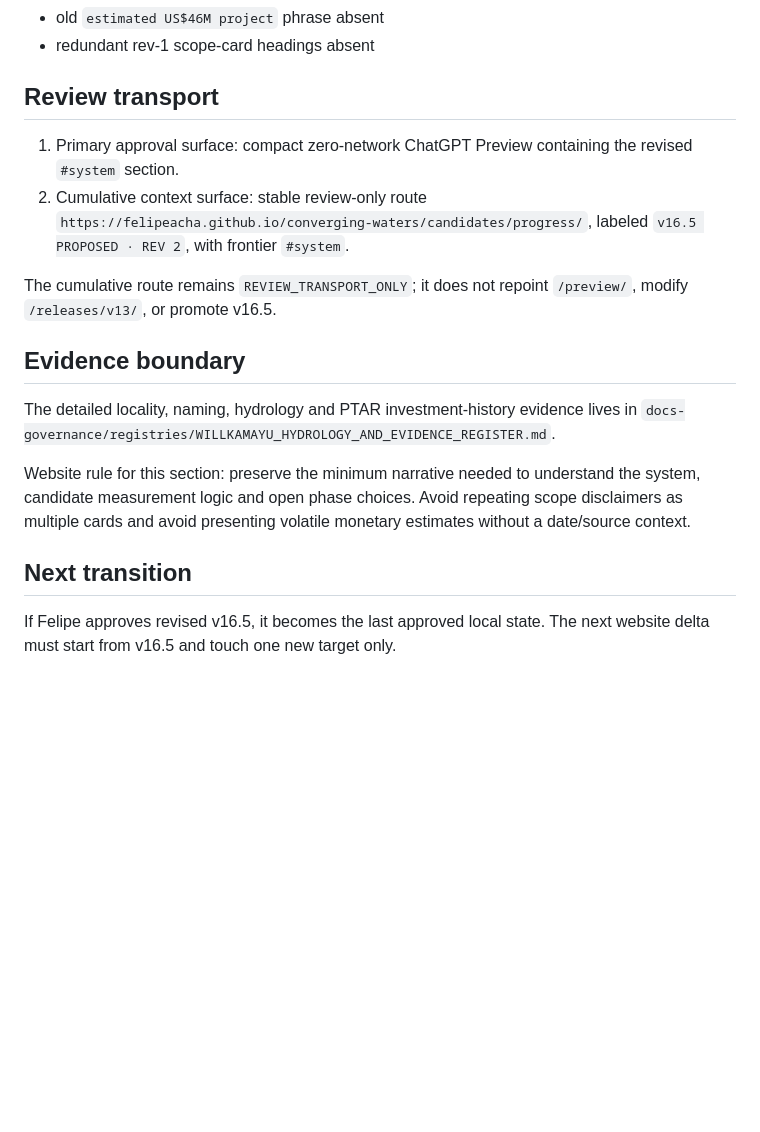
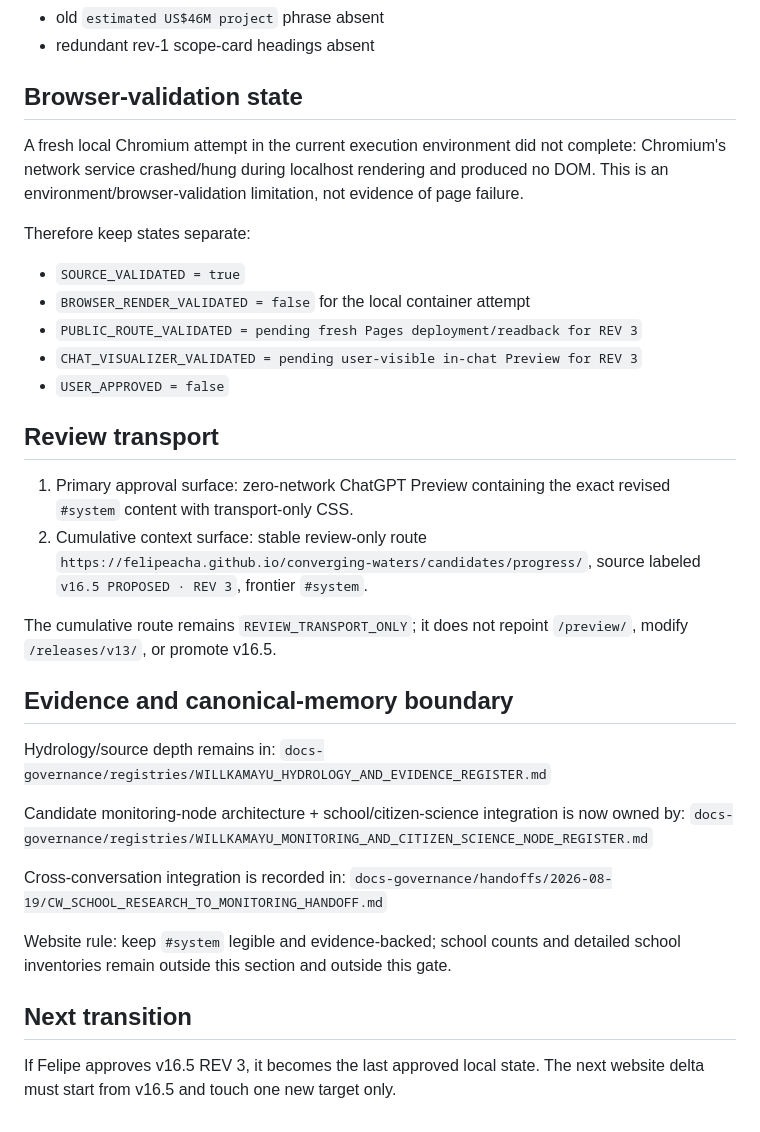
Before and after one commit to FelipeAcha/converging-waters, a Markdown page: docs-governance/validation/CW-WEB-v16.5-PREVIEW-GATE.md, the part around one of its changes. Rendered like a GitHub page; blank space fills up the shorter version.

```diff
--- a/docs-governance/validation/CW-WEB-v16.5-PREVIEW-GATE.md
+++ b/docs-governance/validation/CW-WEB-v16.5-PREVIEW-GATE.md
@@ -41,19 +47,37 @@ PASS
 - old `estimated US$46M project` phrase absent
 - redundant rev-1 scope-card headings absent
 
+## Browser-validation state
+
+A fresh local Chromium attempt in the current execution environment did not complete: Chromium's network service crashed/hung during localhost rendering and produced no DOM. This is an environment/browser-validation limitation, not evidence of page failure.
+
+Therefore keep states separate:
+- `SOURCE_VALIDATED = true`
+- `BROWSER_RENDER_VALIDATED = false` for the local container attempt
+- `PUBLIC_ROUTE_VALIDATED = pending fresh Pages deployment/readback for REV 3`
+- `CHAT_VISUALIZER_VALIDATED = pending user-visible in-chat Preview for REV 3`
+- `USER_APPROVED = false`
+
 ## Review transport
 
-1. Primary approval surface: compact zero-network ChatGPT Preview containing the revised `#system` section.
-2. Cumulative context surface: stable review-only route `https://felipeacha.github.io/converging-waters/candidates/progress/`, labeled `v16.5 PROPOSED · REV 2`, with frontier `#system`.
+1. Primary approval surface: zero-network ChatGPT Preview containing the exact revised `#system` content with transport-only CSS.
+2. Cumulative context surface: stable review-only route `https://felipeacha.github.io/converging-waters/candidates/progress/`, source labeled `v16.5 PROPOSED · REV 3`, frontier `#system`.
 
 The cumulative route remains `REVIEW_TRANSPORT_ONLY`; it does not repoint `/preview/`, modify `/releases/v13/`, or promote v16.5.
 
-## Evidence boundary
+## Evidence and canonical-memory boundary
 
-The detailed locality, naming, hydrology and PTAR investment-history evidence lives in `docs-governance/registries/WILLKAMAYU_HYDROLOGY_AND_EVIDENCE_REGISTER.md`.
+Hydrology/source depth remains in:
+`docs-governance/registries/WILLKAMAYU_HYDROLOGY_AND_EVIDENCE_REGISTER.md`
 
-Website rule for this section: preserve the minimum narrative needed to understand the system, candidate measurement logic and open phase choices. Avoid repeating scope disclaimers as multiple cards and avoid presenting volatile monetary estimates without a date/source context.
+Candidate monitoring-node architecture + school/citizen-science integration is now owned by:
+`docs-governance/registries/WILLKAMAYU_MONITORING_AND_CITIZEN_SCIENCE_NODE_REGISTER.md`
+
+Cross-conversation integration is recorded in:
+`docs-governance/handoffs/2026-08-19/CW_SCHOOL_RESEARCH_TO_MONITORING_HANDOFF.md`
+
+Website rule: keep `#system` legible and evidence-backed; school counts and detailed school inventories remain outside this section and outside this gate.
 
 ## Next transition
 
-If Felipe approves revised v16.5, it becomes the last approved local state. The next website delta must start from v16.5 and touch one new target only.
+If Felipe approves v16.5 REV 3, it becomes the last approved local state. The next website delta must start from v16.5 and touch one new target only.
```
Also changed, not shown: other parts of docs-governance/validation/CW-WEB-v16.5-PREVIEW-GATE.md (+23 -17 lines).
